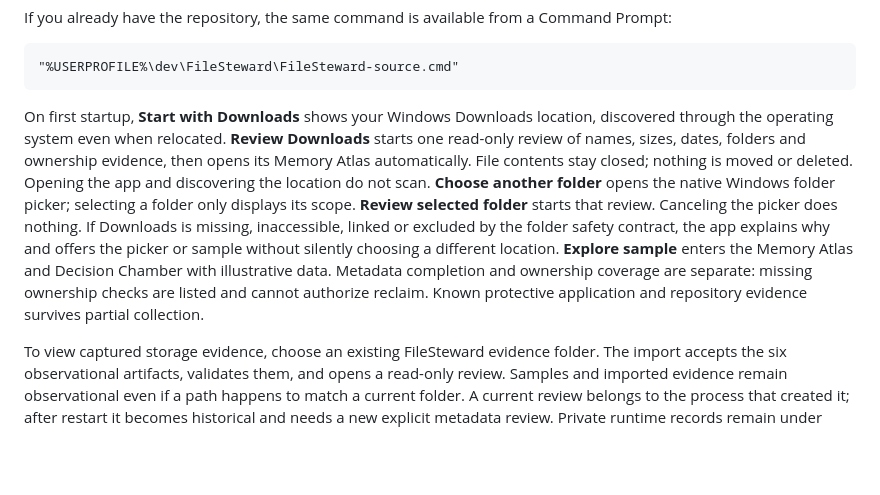
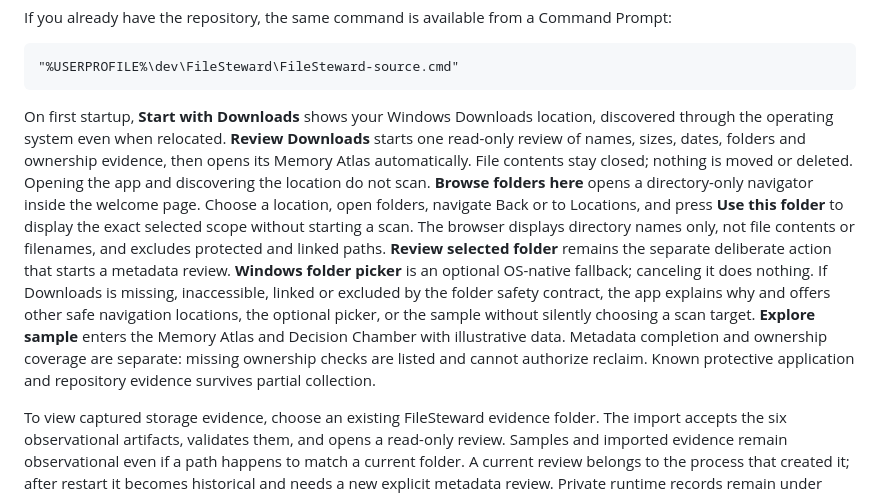
Before and after one commit to EndeavorEverlasting/FileSteward, a Markdown page: docs/local-start.md, the part around the change. GitHub-like rendering; blank space fills up the shorter version.

Commit message:
docs(start): explain immersive folder browsing and explicit scan gate

````diff
--- a/docs/local-start.md
+++ b/docs/local-start.md
@@ -12,7 +12,7 @@ If you already have the repository, the same command is available from a Command
 "%USERPROFILE%\dev\FileSteward\FileSteward-source.cmd"
 ```
 
-On first startup, **Start with Downloads** shows your Windows Downloads location, discovered through the operating system even when relocated. **Review Downloads** starts one read-only review of names, sizes, dates, folders and ownership evidence, then opens its Memory Atlas automatically. File contents stay closed; nothing is moved or deleted. Opening the app and discovering the location do not scan. **Choose another folder** opens the native Windows folder picker; selecting a folder only displays its scope. **Review selected folder** starts that review. Canceling the picker does nothing. If Downloads is missing, inaccessible, linked or excluded by the folder safety contract, the app explains why and offers the picker or sample without silently choosing a different location. **Explore sample** enters the Memory Atlas and Decision Chamber with illustrative data. Metadata completion and ownership coverage are separate: missing ownership checks are listed and cannot authorize reclaim. Known protective application and repository evidence survives partial collection.
+On first startup, **Start with Downloads** shows your Windows Downloads location, discovered through the operating system even when relocated. **Review Downloads** starts one read-only review of names, sizes, dates, folders and ownership evidence, then opens its Memory Atlas automatically. File contents stay closed; nothing is moved or deleted. Opening the app and discovering the location do not scan. **Browse folders here** opens a directory-only navigator inside the welcome page. Choose a location, open folders, navigate Back or to Locations, and press **Use this folder** to display the exact selected scope without starting a scan. The browser displays directory names only, not file contents or filenames, and excludes protected and linked paths. **Review selected folder** remains the separate deliberate action that starts a metadata review. **Windows folder picker** is an optional OS-native fallback; canceling it does nothing. If Downloads is missing, inaccessible, linked or excluded by the folder safety contract, the app explains why and offers other safe navigation locations, the optional picker, or the sample without silently choosing a scan target. **Explore sample** enters the Memory Atlas and Decision Chamber with illustrative data. Metadata completion and ownership coverage are separate: missing ownership checks are listed and cannot authorize reclaim. Known protective application and repository evidence survives partial collection.
 
 To view captured storage evidence, choose an existing FileSteward evidence folder. The import accepts the six observational artifacts, validates them, and opens a read-only review. Samples and imported evidence remain observational even if a path happens to match a current folder. A current review belongs to the process that created it; after restart it becomes historical and needs a new explicit metadata review. Private runtime records remain under ignored `var`; the installed preview uses its separate LocalAppData runtime.
 
````
